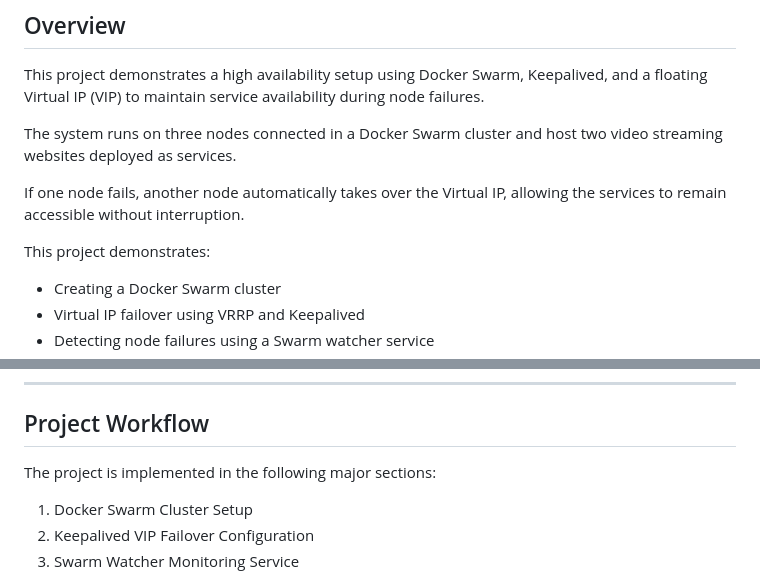
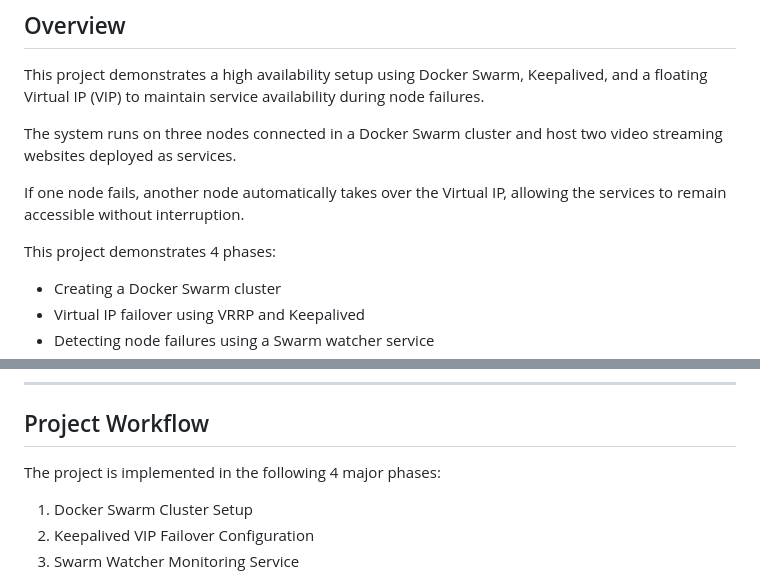
Before and after one commit to Izabel378/High-Availability-Video-Streaming-Using-Docker-Swarm, a Markdown page: README.md, 2 parts joined by grey strips. Drawn GitHub-style.

Commit message:
README documentation Updation

```diff
--- a/README.md
+++ b/README.md
@@ -9,7 +9,7 @@ The system runs on three nodes connected in a Docker Swarm cluster and host two
 
 If one node fails, another node automatically takes over the Virtual IP, allowing the services to remain accessible without interruption.
 
-This project demonstrates:
+This project demonstrates 4 phases:
 
 - Creating a Docker Swarm cluster
 - Virtual IP failover using VRRP and Keepalived
@@ -108,7 +108,7 @@ Each node uses only its corresponding folder after cloning the repository.
 
 ## Project Workflow
 
-The project is implemented in the following major sections:
+The project is implemented in the following 4 major phases:
 
 1. Docker Swarm Cluster Setup
 2. Keepalived VIP Failover Configuration
```
